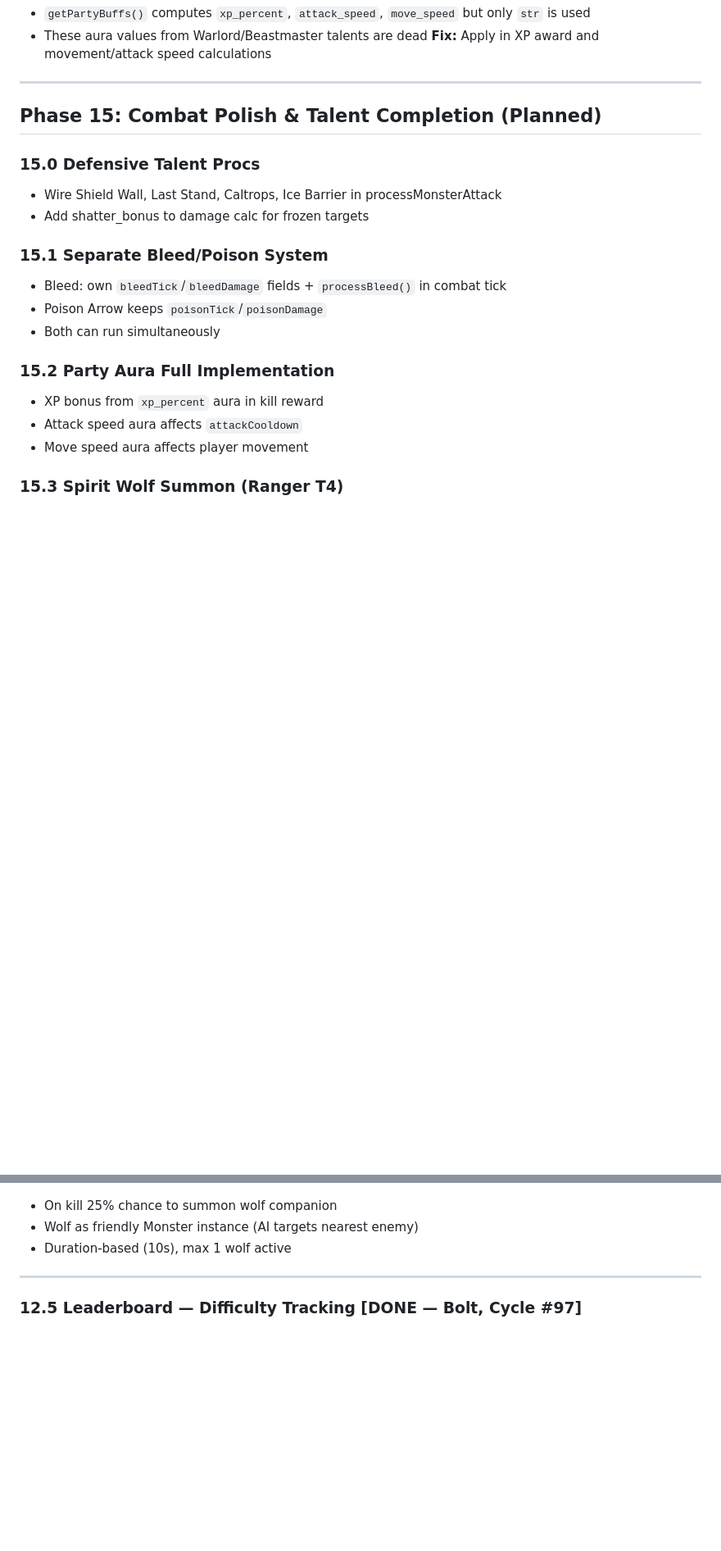
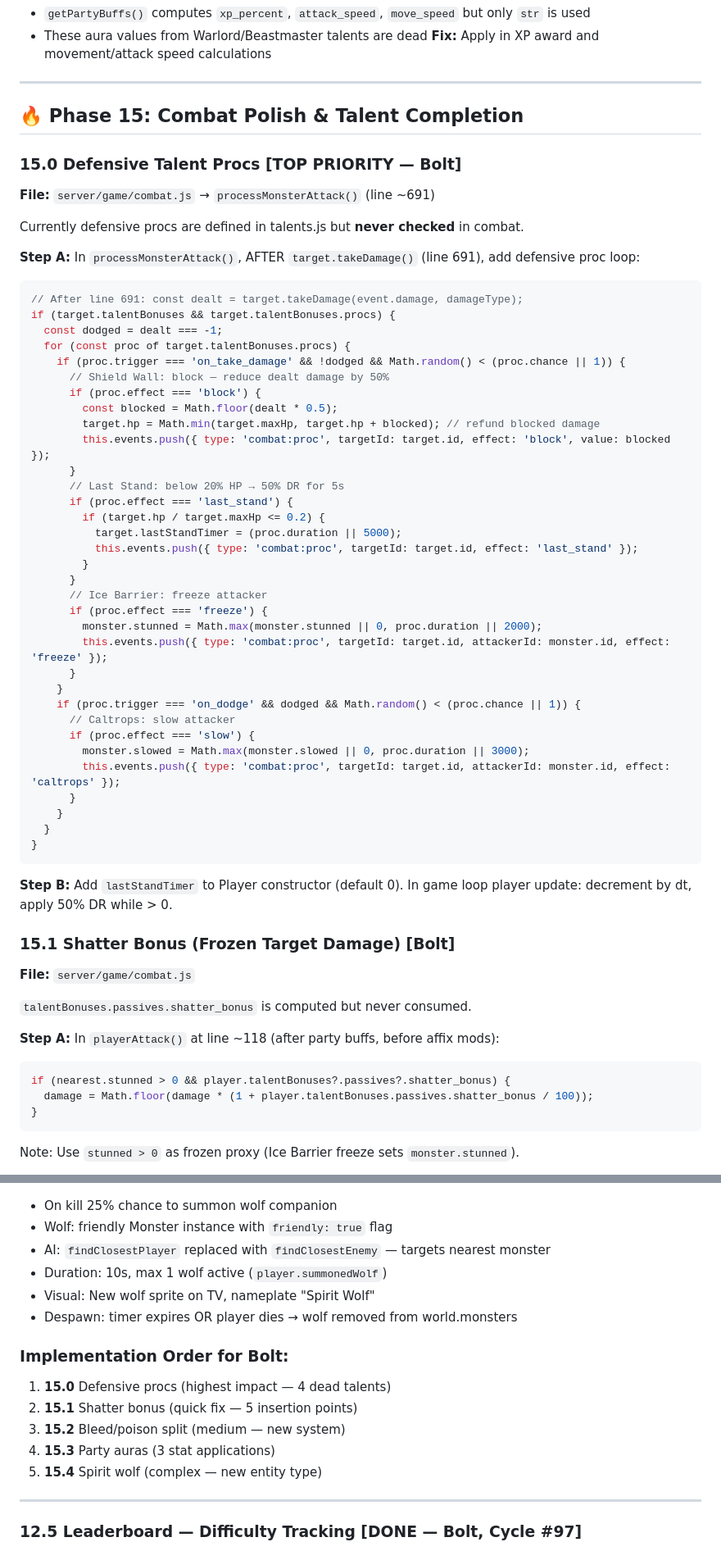
Before and after one commit to Bectly/devloop-rpg-diablo, a Markdown page: TODO.md, 2 parts joined by grey strips. Shown at 82% size. Drawn GitHub-style; blank space fills up the shorter version.

Commit message:
Cycle #121: Aria (architect) — detailed Phase 15 plan with line-level combat.js analysis

````diff
--- a/TODO.md
+++ b/TODO.md
@@ -1378,20 +1378,62 @@ Test categories:
 
 ---
 
-## Phase 15: Combat Polish & Talent Completion (Planned)
-
-### 15.0 Defensive Talent Procs
-- Wire Shield Wall, Last Stand, Caltrops, Ice Barrier in processMonsterAttack
-- Add shatter_bonus to damage calc for frozen targets
-
-### 15.1 Separate Bleed/Poison System
-- Bleed: own `bleedTick`/`bleedDamage` fields + `processBleed()` in combat tick
-- Poison Arrow keeps `poisonTick`/`poisonDamage`
-- Both can run simultaneously
-
-### 15.2 Party Aura Full Implementation
-- XP bonus from `xp_percent` aura in kill reward
-- Attack speed aura affects `attackCooldown`
-- Move speed aura affects player movement
-
-### 15.3 Spirit Wolf Summon (Ranger T4)
+## 🔥 Phase 15: Combat Polish & Talent Completion
+
+### 15.0 Defensive Talent Procs [TOP PRIORITY — Bolt]
+**File:** `server/game/combat.js` → `processMonsterAttack()` (line ~691)
+
+Currently defensive procs are defined in talents.js but **never checked** in combat.
+
+**Step A:** In `processMonsterAttack()`, AFTER `target.takeDamage()` (line 691), add defensive proc loop:
+```javascript
+// After line 691: const dealt = target.takeDamage(event.damage, damageType);
+if (target.talentBonuses && target.talentBonuses.procs) {
+  const dodged = dealt === -1;
+  for (const proc of target.talentBonuses.procs) {
+    if (proc.trigger === 'on_take_damage' && !dodged && Math.random() < (proc.chance || 1)) {
+      // Shield Wall: block — reduce dealt damage by 50%
+      if (proc.effect === 'block') {
+        const blocked = Math.floor(dealt * 0.5);
+        target.hp = Math.min(target.maxHp, target.hp + blocked); // refund blocked damage
+        this.events.push({ type: 'combat:proc', targetId: target.id, effect: 'block', value: blocked });
+      }
+      // Last Stand: below 20% HP → 50% DR for 5s
+      if (proc.effect === 'last_stand') {
+        if (target.hp / target.maxHp <= 0.2) {
+          target.lastStandTimer = (proc.duration || 5000);
+          this.events.push({ type: 'combat:proc', targetId: target.id, effect: 'last_stand' });
+        }
+      }
+      // Ice Barrier: freeze attacker
+      if (proc.effect === 'freeze') {
+        monster.stunned = Math.max(monster.stunned || 0, proc.duration || 2000);
+        this.events.push({ type: 'combat:proc', targetId: target.id, attackerId: monster.id, effect: 'freeze' });
+      }
+    }
+    if (proc.trigger === 'on_dodge' && dodged && Math.random() < (proc.chance || 1)) {
+      // Caltrops: slow attacker
+      if (proc.effect === 'slow') {
+        monster.slowed = Math.max(monster.slowed || 0, proc.duration || 3000);
+        this.events.push({ type: 'combat:proc', targetId: target.id, attackerId: monster.id, effect: 'caltrops' });
+      }
+    }
+  }
+}
+```
+
+**Step B:** Add `lastStandTimer` to Player constructor (default 0). In game loop player update: decrement by dt, apply 50% DR while > 0.
+
+### 15.1 Shatter Bonus (Frozen Target Damage) [Bolt]
+**File:** `server/game/combat.js`
+
+`talentBonuses.passives.shatter_bonus` is computed but never consumed.
+
+**Step A:** In `playerAttack()` at line ~118 (after party buffs, before affix mods):
+```javascript
+if (nearest.stunned > 0 && player.talentBonuses?.passives?.shatter_bonus) {
+  damage = Math.floor(damage * (1 + player.talentBonuses.passives.shatter_bonus / 100));
+}
+```
+Note: Use `stunned > 0` as frozen proxy (Ice Barrier freeze sets `monster.stunned`).
+
@@ -1398,6 +1503,16 @@ Test categories:
 - On kill 25% chance to summon wolf companion
-- Wolf as friendly Monster instance (AI targets nearest enemy)
-- Duration-based (10s), max 1 wolf active
+- Wolf: friendly Monster instance with `friendly: true` flag
+- AI: `findClosestPlayer` replaced with `findClosestEnemy` — targets nearest monster
+- Duration: 10s, max 1 wolf active (`player.summonedWolf`)
+- Visual: New wolf sprite on TV, nameplate "Spirit Wolf"
+- Despawn: timer expires OR player dies → wolf removed from world.monsters
+
+### Implementation Order for Bolt:
+1. **15.0** Defensive procs (highest impact — 4 dead talents)
+2. **15.1** Shatter bonus (quick fix — 5 insertion points)
+3. **15.2** Bleed/poison split (medium — new system)
+4. **15.3** Party auras (3 stat applications)
+5. **15.4** Spirit wolf (complex — new entity type)
 
 ---
 
````
Also changed, not shown: other parts of TODO.md (+63 -0 lines), DEVLOG.md (+12 -0 lines).
